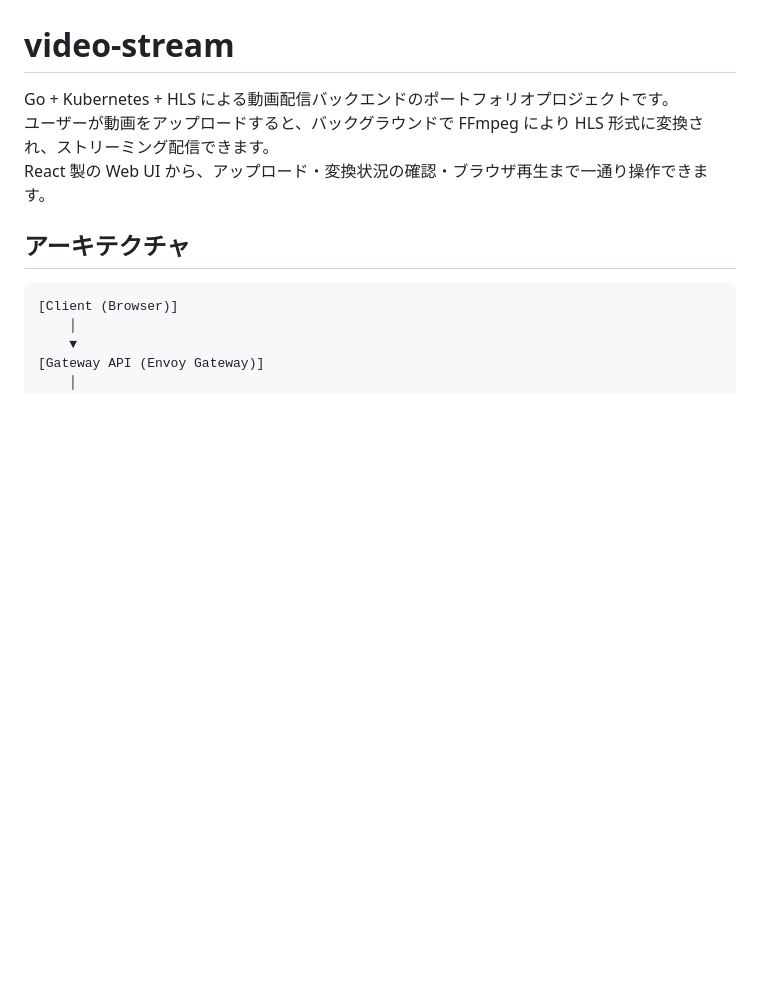
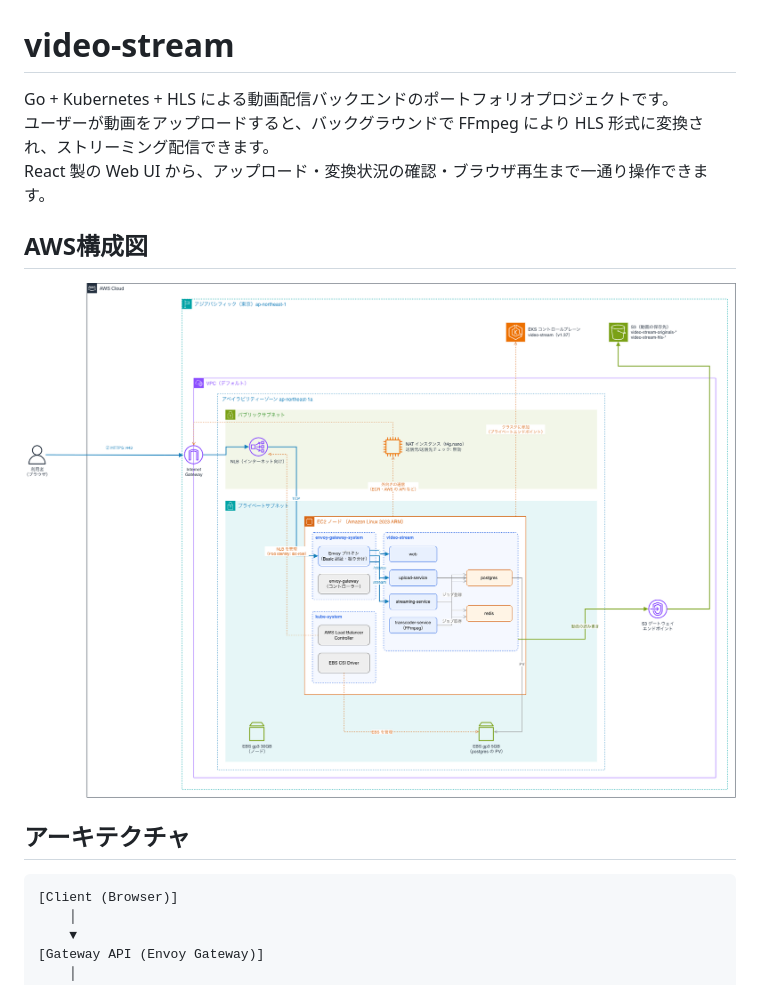
Before and after one commit to sorag20/video-stream, a Markdown page: README.md, the part around the change. Drawn GitHub-style; pictures changed too: docs/aws-infra.png (added); blank space fills up the shorter version.

Commit message:
AWS構成図追加

```diff
--- a/README.md
+++ b/README.md
@@ -3,6 +3,9 @@
 Go + Kubernetes + HLS による動画配信バックエンドのポートフォリオプロジェクトです。
 ユーザーが動画をアップロードすると、バックグラウンドで FFmpeg により HLS 形式に変換され、ストリーミング配信できます。
 React 製の Web UI から、アップロード・変換状況の確認・ブラウザ再生まで一通り操作できます。
+
+## AWS構成図
+![AWS 構成図](docs/aws-infra.png)
 
 ## アーキテクチャ
 
```
Also changed, not shown: 1 other file.
